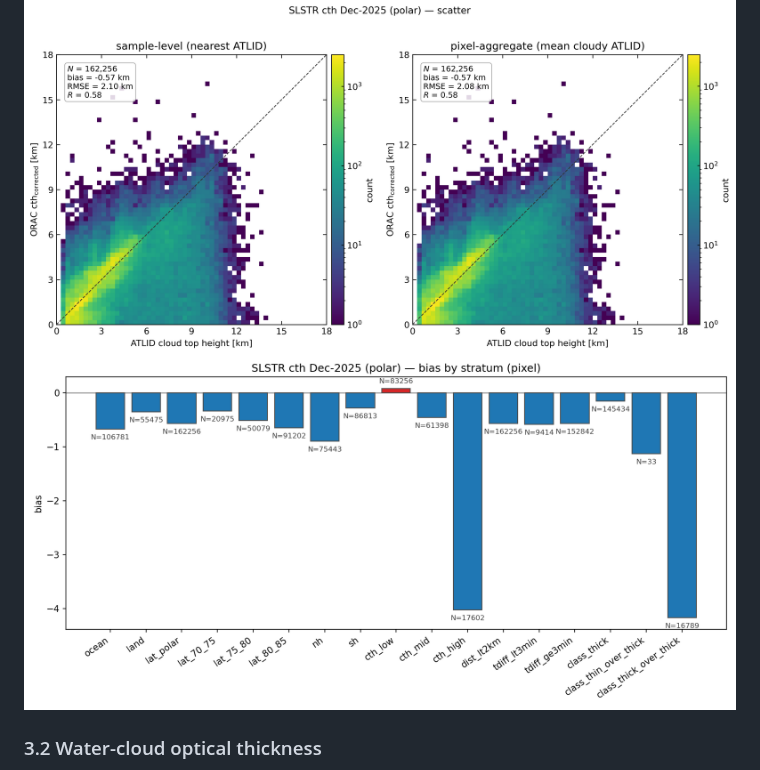
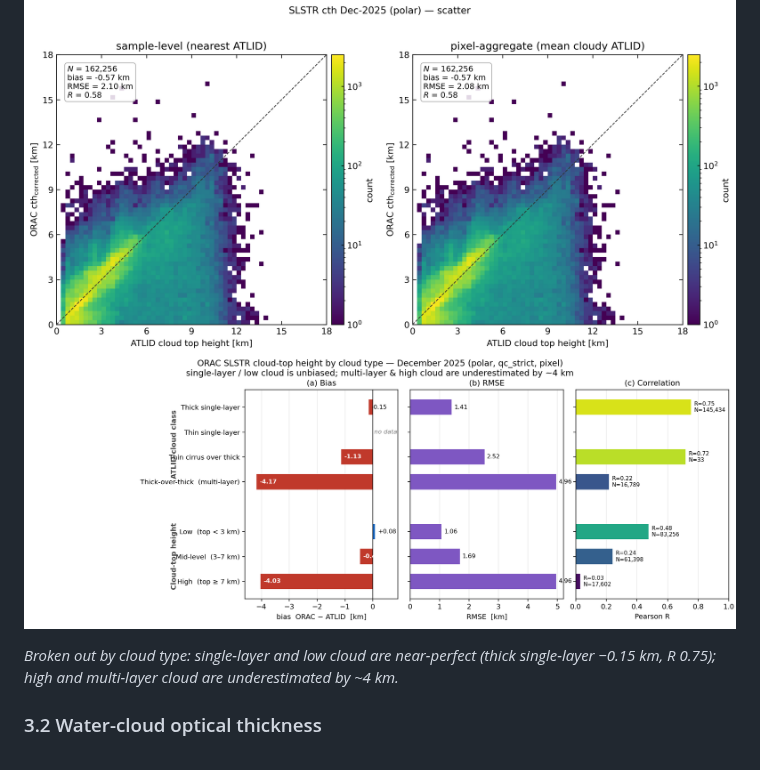
Before and after one commit to ray-climate/cloud_cci, a Markdown page: docs/reports/slstr_validation_summary_2025-12.md, the part around the change. Rendered like a GitHub page; pictures changed too: figures/slstr_cth_2025-12/cth_by_cloud_type.png (added).

```diff
--- a/docs/reports/slstr_validation_summary_2025-12.md
+++ b/docs/reports/slstr_validation_summary_2025-12.md
@@ -129,7 +129,11 @@ high / multi-layer cloud (≈ −4 km) — the classic passive multi-layer ambig
 as in SEVIRI.
 
 ![CTH scatter](../../figures/slstr_cth_2025-12/cth_scatter.png)
-![CTH bias by stratum](../../figures/slstr_cth_2025-12/cth_bias_by_stratum_pixel.png)
+![CTH by cloud type](../../figures/slstr_cth_2025-12/cth_by_cloud_type.png)
+
+*Broken out by cloud type: single-layer and low cloud are near-perfect (thick
+single-layer −0.15 km, R 0.75); high and multi-layer cloud are underestimated by
+~4 km.*
 
 ### 3.2 Water-cloud optical thickness
 
```
Also changed, not shown: docs/reports/slstr_cth_2025-12.md (+27 -0 lines), 1 other file.
